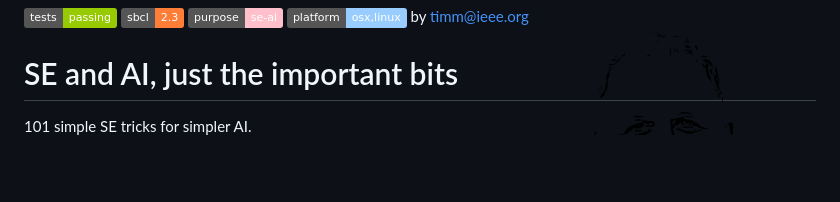
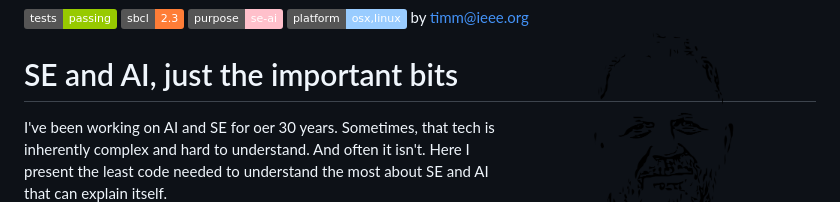
Before and after one commit to 4src/xfun, a Markdown page: README.md, the part around the change. GitHub-like rendering; badges without logos; blank space fills up the shorter version.

```diff
--- a/README.md
+++ b/README.md
@@ -5,4 +5,8 @@ src="https://img.shields.io/badge/platform-osx,linux-9cf"> by
 <a href="mailto:timm@ieee.org">timm@ieee.org</a>
 <img align=right width=300 src="/etc/img/dots4.png">
 <h1>SE and AI, just the important bits</h1>
-<p>101 simple SE tricks for simpler AI.</P><br clear=all>
+<p>I've been working on AI and SE for oer 30 years.
+Sometimes, that tech is inherently complex and hard to understand.
+And often it isn't. Here I present the least code needed to
+understand  the most about SE and AI that can explain itself.
+  </p><br clear=all>
```
Also changed, not shown: less.md (+15 -5 lines), etc/img/phases.png (added).
